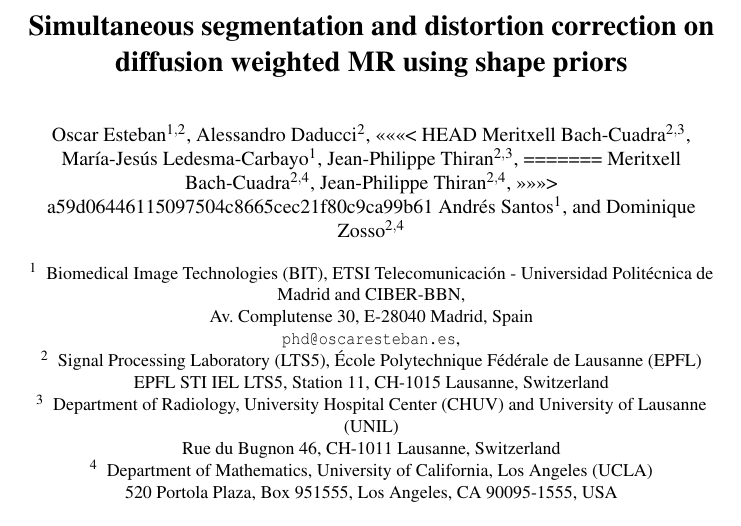
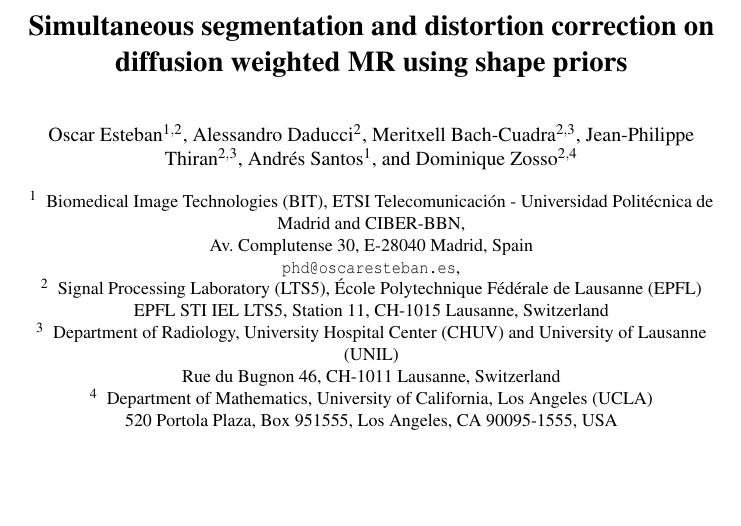
Before and after one commit to oesteban/RegSeg-NeuroImage2016, a LaTeX paper (2013-IPMI/Latex/00-Main.tex): part of page 1 of 8, cut so that both start at the same text, the shorter picture padded with empty space. Compiled offline with pdfLaTeX.

Commit message:
fixing affiliations and merge

```diff
--- a/2013-IPMI/Latex/00-Main.tex
+++ b/2013-IPMI/Latex/00-Main.tex
@@ -39,14 +39,8 @@
 %
 \author{Oscar Esteban\inst{1,2} \and
         Alessandro Daducci \inst{2} \and
-<<<<<<< HEAD
 		Meritxell Bach-Cuadra \inst{2,3} \and
-		Mar\'ia-Jes\'us Ledesma-Carbayo \inst{1} \and
         Jean-Philippe Thiran \inst{2,3} \and
-=======
-		Meritxell Bach-Cuadra \inst{2,4} \and
-        Jean-Philippe Thiran \inst{2,4} \and
->>>>>>> a59d06446115097504c8665cec21f80c9ca99b61
         Andr\'es Santos \inst{1} \and
         Dominique Zosso \inst{2,4}}
 %
```
